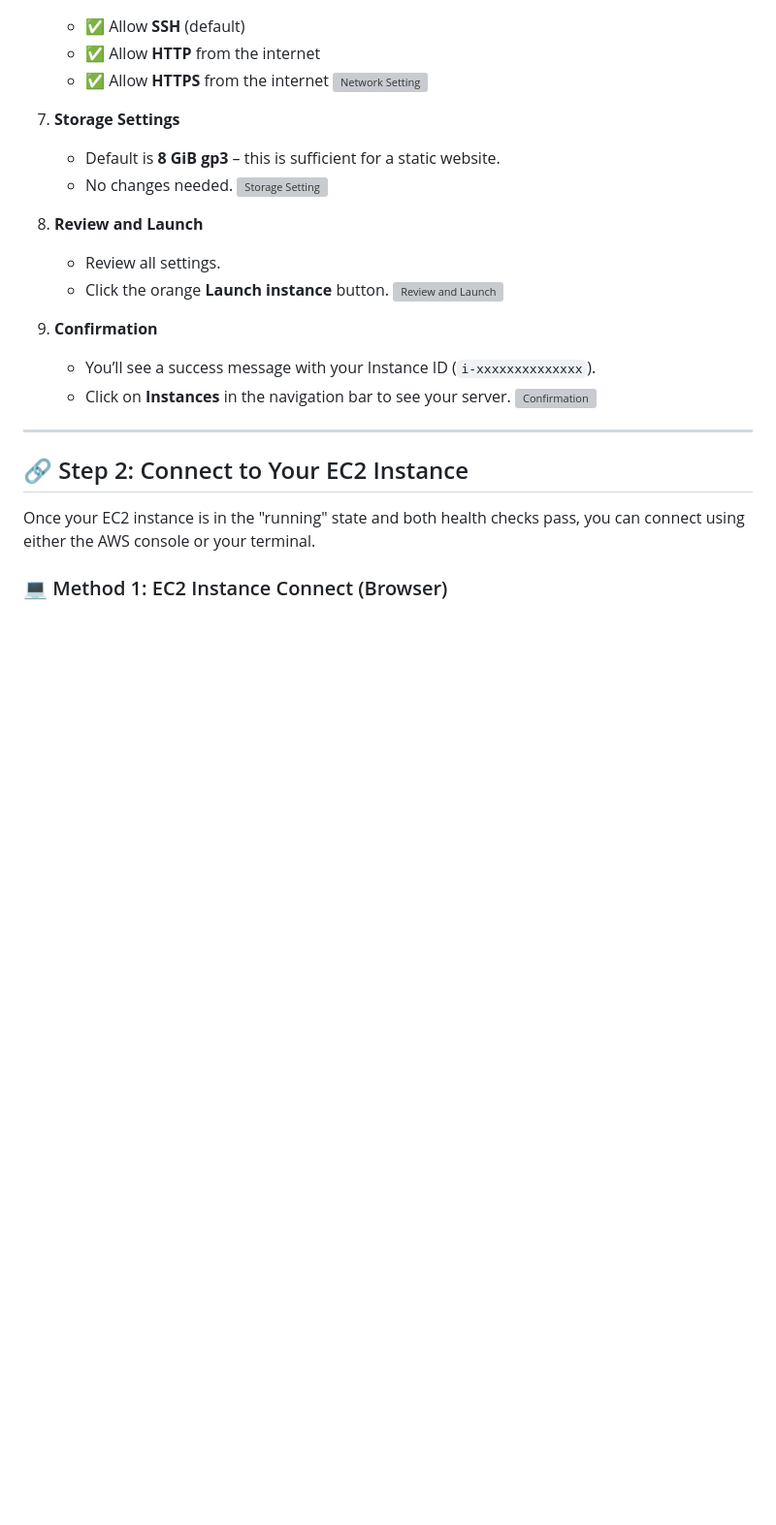
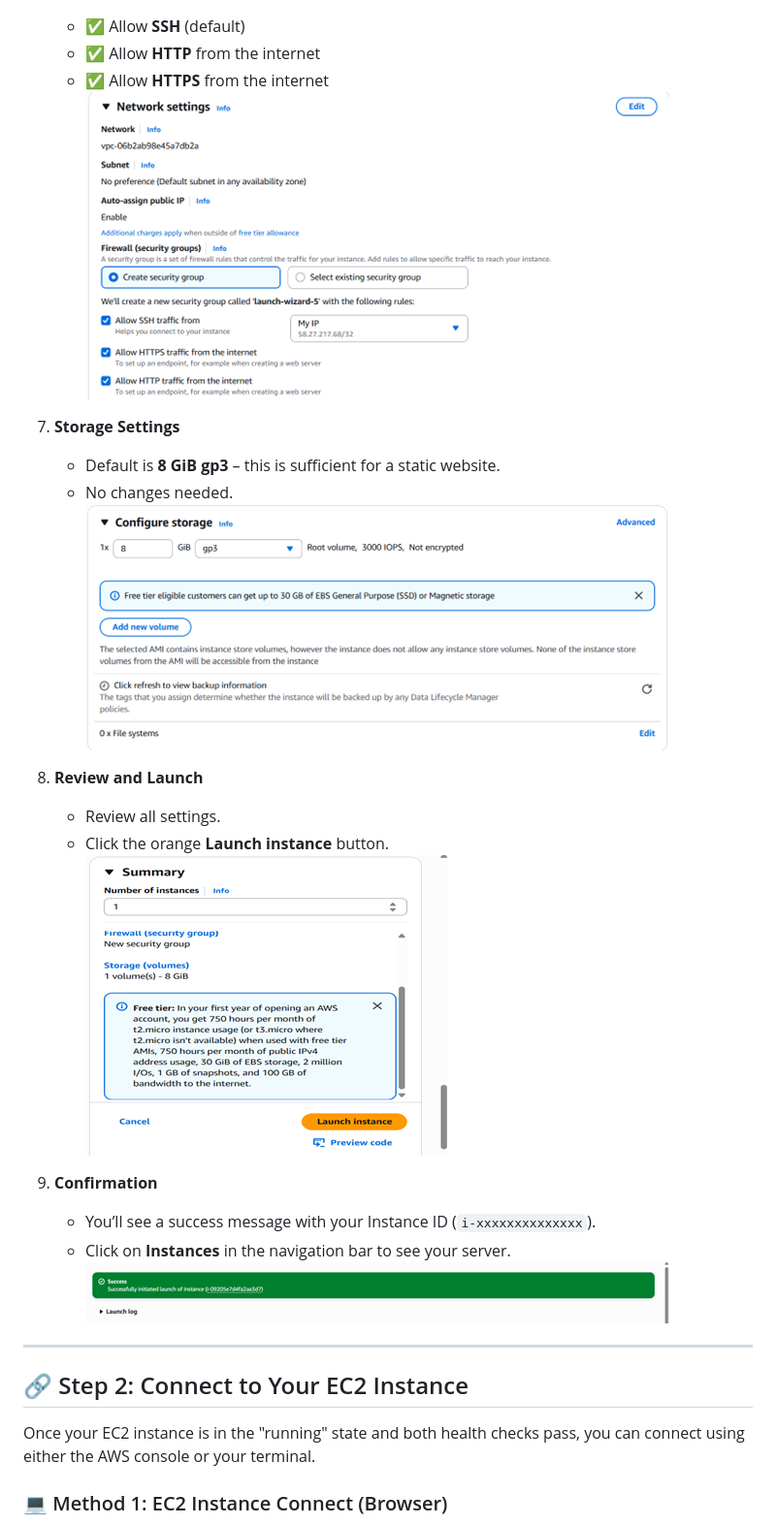
Before and after one commit to Zohaibkhan1472/TechBlog, a Markdown page: README.md, the part around one of its changes. Shown at 97% size. Drawn GitHub-style; blank space fills up the shorter version; grey boxes are pictures that could not be loaded.

```diff
--- a/README.md
+++ b/README.md
@@ -43,22 +43,22 @@ You will launch a virtual server, install necessary software, deploy your websit
    - ✅ Allow **SSH** (default)
    - ✅ Allow **HTTP** from the internet
    - ✅ Allow **HTTPS** from the internet
-    ![Network Setting](screenshots\Picture5.png)
+    ![Network Setting](screenshots/Picture5.png)
 
 7. **Storage Settings**
    - Default is **8 GiB gp3** – this is sufficient for a static website.
    - No changes needed.
-   ![Storage Setting](screenshots\Picture6.png)
+   ![Storage Setting](screenshots/Picture6.png)
 
 8. **Review and Launch**
    - Review all settings.
    - Click the orange **Launch instance** button.
-   ![Review and Launch](screenshots\Picture7.png)
+   ![Review and Launch](screenshots/Picture7.png)
 
 9. **Confirmation**
    - You’ll see a success message with your Instance ID (`i-xxxxxxxxxxxxxx`).
    - Click on **Instances** in the navigation bar to see your server.
-   ![Confirmation](screenshots\Picture8.png)
+   ![Confirmation](screenshots/Picture8.png)
 
 
 ---
```
Also changed, not shown: other parts of README.md (+10 -10 lines).
